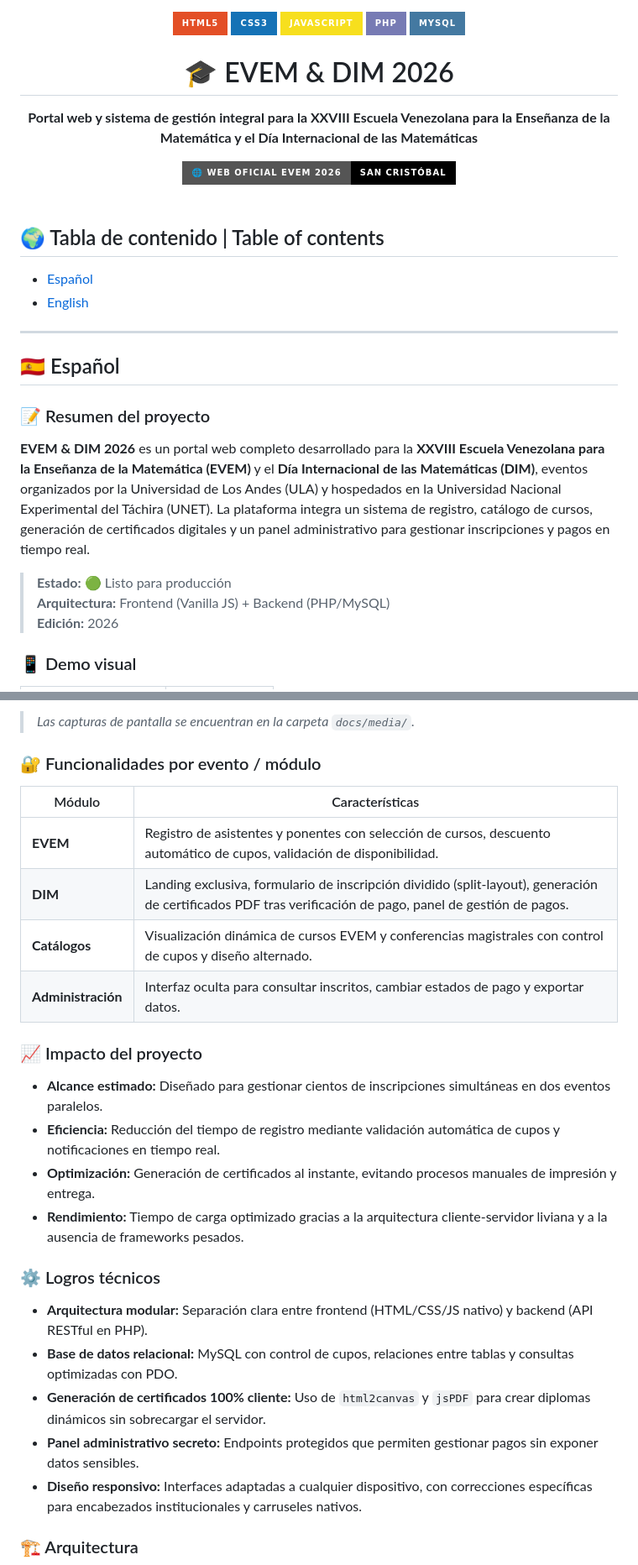
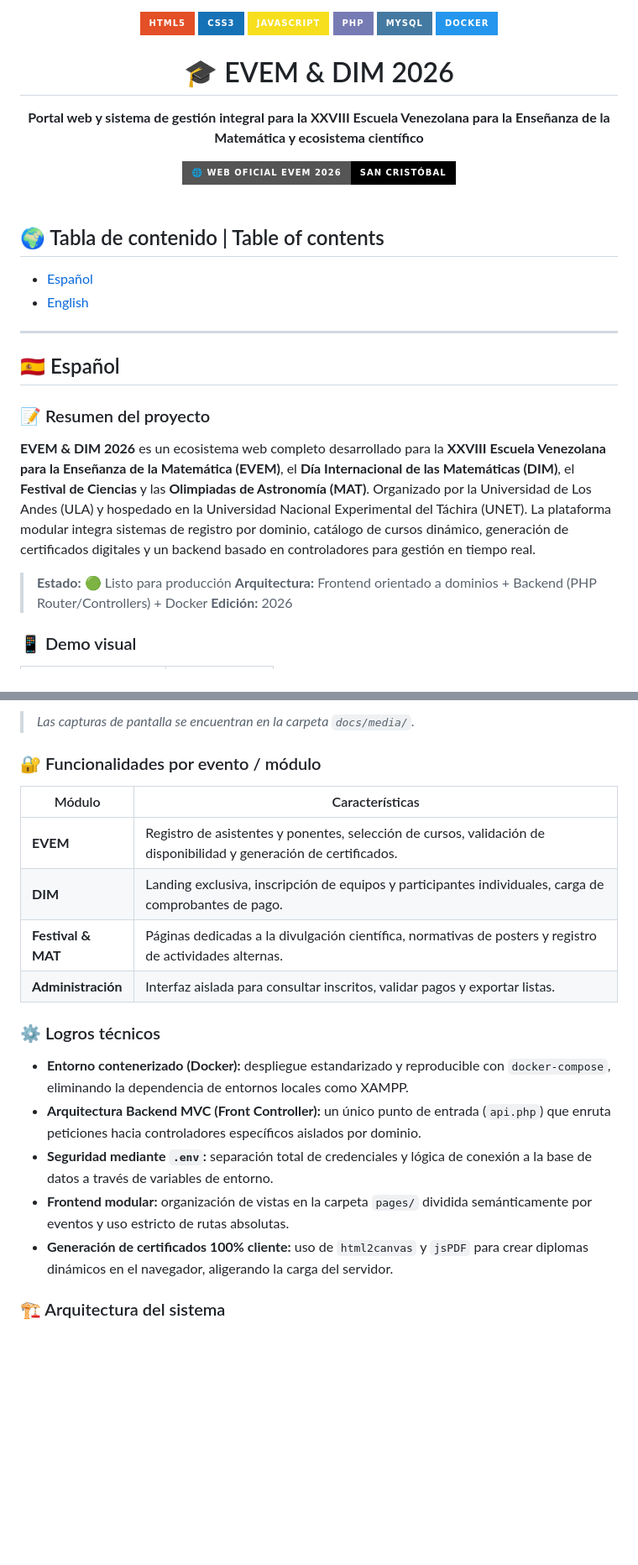
Before and after one commit to JuanD-2005/evem-2025, a Markdown page: README.md, 2 parts joined by grey strips. Shown at 84% size. GitHub-like rendering; badges without logos; blank space fills up the shorter version.

````diff
--- a/README.md
+++ b/README.md
@@ -4,9 +4,10 @@
   <img src="https://img.shields.io/badge/JavaScript-F7DF1E?style=for-the-badge&logo=javascript&logoColor=black" alt="JavaScript" />
   <img src="https://img.shields.io/badge/PHP-777BB4?style=for-the-badge&logo=php&logoColor=white" alt="PHP" />
   <img src="https://img.shields.io/badge/MySQL-4479A1?style=for-the-badge&logo=mysql&logoColor=white" alt="MySQL" />
+  <img src="https://img.shields.io/badge/Docker-2496ED?style=for-the-badge&logo=docker&logoColor=white" alt="Docker" />
 
   <h1>🎓 EVEM & DIM 2026</h1>
-  <p><strong>Portal web y sistema de gestión integral para la XXVIII Escuela Venezolana para la Enseñanza de la Matemática y el Día Internacional de las Matemáticas</strong></p>
+  <p><strong>Portal web y sistema de gestión integral para la XXVIII Escuela Venezolana para la Enseñanza de la Matemática y ecosistema científico</strong></p>
 
   <a href="https://evem.unet.edu.ve/" target="_blank" rel="noopener noreferrer">
     <img src="https://img.shields.io/badge/🌐_Web_oficial_EVEM_2026_-_San_Crist%C3%B3bal-000000?style=for-the-badge&logo=google-chrome&logoColor=white" alt="Web oficial EVEM 2026 - San Cristóbal" />
@@ -23,14 +24,15 @@
 ---
 
 <a id="es"></a>
+
 ## 🇪🇸 Español
 
 ### 📝 Resumen del proyecto
 
-**EVEM & DIM 2026** es un portal web completo desarrollado para la **XXVIII Escuela Venezolana para la Enseñanza de la Matemática (EVEM)** y el **Día Internacional de las Matemáticas (DIM)**, eventos organizados por la Universidad de Los Andes (ULA) y hospedados en la Universidad Nacional Experimental del Táchira (UNET). La plataforma integra un sistema de registro, catálogo de cursos, generación de certificados digitales y un panel administrativo para gestionar inscripciones y pagos en tiempo real.
+**EVEM & DIM 2026** es un ecosistema web completo desarrollado para la **XXVIII Escuela Venezolana para la Enseñanza de la Matemática (EVEM)**, el **Día Internacional de las Matemáticas (DIM)**, el **Festival de Ciencias** y las **Olimpiadas de Astronomía (MAT)**. Organizado por la Universidad de Los Andes (ULA) y hospedado en la Universidad Nacional Experimental del Táchira (UNET). La plataforma modular integra sistemas de registro por dominio, catálogo de cursos dinámico, generación de certificados digitales y un backend basado en controladores para gestión en tiempo real.
 
 > **Estado:** 🟢 Listo para producción
-> **Arquitectura:** Frontend (Vanilla JS) + Backend (PHP/MySQL)
+> **Arquitectura:** Frontend orientado a dominios + Backend (PHP Router/Controllers) + Docker
 > **Edición:** 2026
 
 ### 📱 Demo visual
@@ -44,31 +46,24 @@
 
-> *Las capturas de pantalla se encuentran en la carpeta `docs/media/`.*
+> _Las capturas de pantalla se encuentran en la carpeta `docs/media/`._
 
 ### 🔐 Funcionalidades por evento / módulo
 
-| Módulo | Características |
-|---|---|
-| **EVEM** | Registro de asistentes y ponentes con selección de cursos, descuento automático de cupos, validación de disponibilidad. |
-| **DIM** | Landing exclusiva, formulario de inscripción dividido (split-layout), generación de certificados PDF tras verificación de pago, panel de gestión de pagos. |
-| **Catálogos** | Visualización dinámica de cursos EVEM y conferencias magistrales con control de cupos y diseño alternado. |
-| **Administración** | Interfaz oculta para consultar inscritos, cambiar estados de pago y exportar datos. |
-
-### 📈 Impacto del proyecto
-
-- **Alcance estimado:** Diseñado para gestionar cientos de inscripciones simultáneas en dos eventos paralelos.
-- **Eficiencia:** Reducción del tiempo de registro mediante validación automática de cupos y notificaciones en tiempo real.
-- **Optimización:** Generación de certificados al instante, evitando procesos manuales de impresión y entrega.
-- **Rendimiento:** Tiempo de carga optimizado gracias a la arquitectura cliente-servidor liviana y a la ausencia de frameworks pesados.
+| Módulo             | Características                                                                                                    |
+| ------------------ | ------------------------------------------------------------------------------------------------------------------ |
+| **EVEM**           | Registro de asistentes y ponentes, selección de cursos, validación de disponibilidad y generación de certificados. |
+| **DIM**            | Landing exclusiva, inscripción de equipos y participantes individuales, carga de comprobantes de pago.             |
+| **Festival & MAT** | Páginas dedicadas a la divulgación científica, normativas de posters y registro de actividades alternas.           |
+| **Administración** | Interfaz aislada para consultar inscritos, validar pagos y exportar listas.                                        |
 
 ### ⚙️ Logros técnicos
 
-- **Arquitectura modular:** Separación clara entre frontend (HTML/CSS/JS nativo) y backend (API RESTful en PHP).
-- **Base de datos relacional:** MySQL con control de cupos, relaciones entre tablas y consultas optimizadas con PDO.
-- **Generación de certificados 100% cliente:** Uso de `html2canvas` y `jsPDF` para crear diplomas dinámicos sin sobrecargar el servidor.
-- **Panel administrativo secreto:** Endpoints protegidos que permiten gestionar pagos sin exponer datos sensibles.
-- **Diseño responsivo:** Interfaces adaptadas a cualquier dispositivo, con correcciones específicas para encabezados institucionales y carruseles nativos.
+- **Entorno contenerizado (Docker):** despliegue estandarizado y reproducible con `docker-compose`, eliminando la dependencia de entornos locales como XAMPP.
+- **Arquitectura Backend MVC (Front Controller):** un único punto de entrada (`api.php`) que enruta peticiones hacia controladores específicos aislados por dominio.
+- **Seguridad mediante `.env`:** separación total de credenciales y lógica de conexión a la base de datos a través de variables de entorno.
+- **Frontend modular:** organización de vistas en la carpeta `pages/` dividida semánticamente por eventos y uso estricto de rutas absolutas.
+- **Generación de certificados 100% cliente:** uso de `html2canvas` y `jsPDF` para crear diplomas dinámicos en el navegador, aligerando la carga del servidor.
 
-### 🏗️ Arquitectura
+### 🏗️ Arquitectura del sistema
 
 ```mermaid
 graph TD
````
Also changed, not shown: other parts of README.md (+96 -104 lines).
